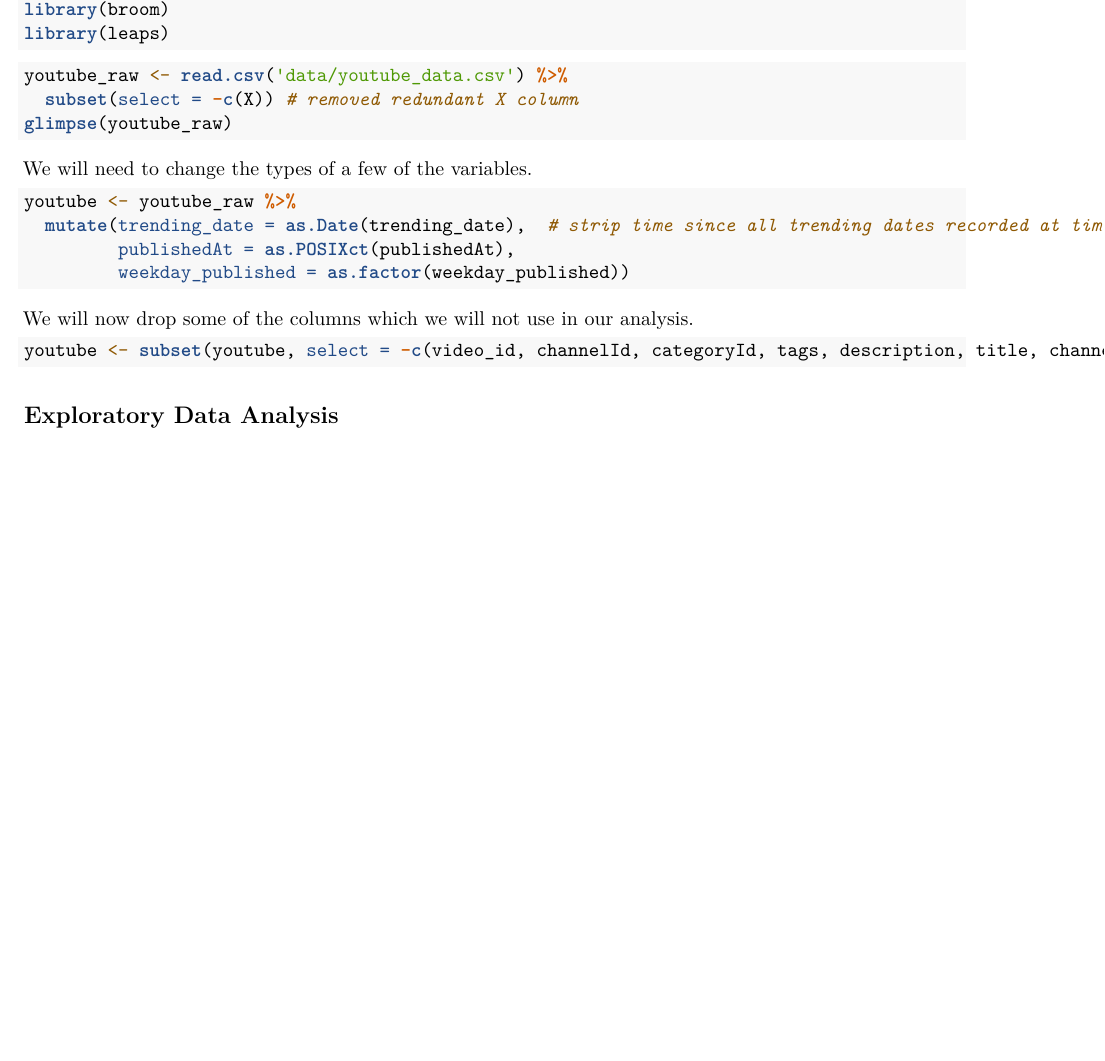
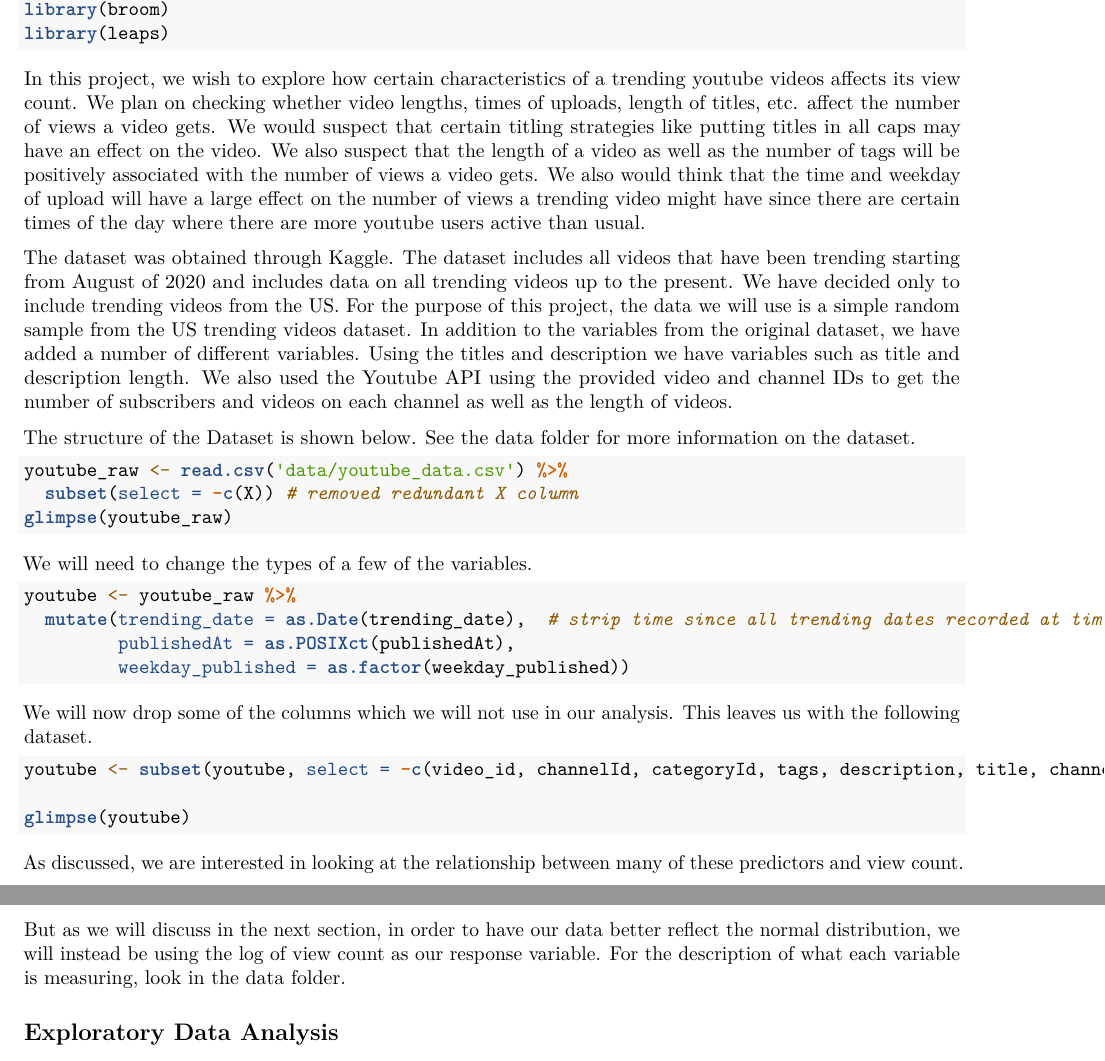
Before and after one commit to talanthier/youtube-trending-stat108, an R Markdown document (analysis.Rmd): part of page 1 of 13 before the commit and two parts of pages 1 and 2 of 13 after it, the two joined at a grey line, cut so that both start at the same text, the shorter picture padded with empty space. Rendered offline with R 4.5, knitr and Pandoc, then LaTeX, with nearby package versions; the code chunks are not run, so their results and figures are left out.

Commit message:
added narrative

````diff
--- a/analysis.Rmd
+++ b/analysis.Rmd
@@ -18,6 +18,12 @@ library(broom)
 library(leaps)
 ```
 
+In this project, we wish to explore how certain characteristics of a trending youtube videos affects its view count. We plan on checking whether video lengths, times of uploads, length of titles, etc. affect the number of views a video gets. We would suspect that certain titling strategies like putting titles in all caps may have an effect on the video. We also suspect that the length of a video as well as the number of tags will be positively associated with the number of views a video gets. We also would think that the time and weekday of upload will have a large effect on the number of views a trending video might have since there are certain times of the day where there are more youtube users active than usual.
+
+The dataset was obtained through Kaggle. The dataset includes all videos that have been trending starting from August of 2020 and includes data on all trending videos up to the present. We have decided only to include trending videos from the US. For the purpose of this project, the data we will use is a simple random sample from the US trending videos dataset. In addition to the variables from the original dataset, we have added a number of different variables. Using the titles and description we have variables such as title and description length. We also used the Youtube API using the provided video and channel IDs to get the number of subscribers and videos on each channel as well as the length of videos.
+
+The structure of the Dataset is shown below. See the data folder for more information on the dataset.
+
 
 ```{r}
 youtube_raw <- read.csv('data/youtube_data.csv') %>%
@@ -32,12 +38,14 @@ youtube <- youtube_raw %>%
          weekday_published = as.factor(weekday_published))
 ```
 
-We will now drop some of the columns which we will not use in our analysis.
+We will now drop some of the columns which we will not use in our analysis. This leaves us with the following dataset.
 
 ```{r}
 youtube <- subset(youtube, select = -c(video_id, channelId, categoryId, tags, description, title, channelTitle))
+
+glimpse(youtube)
 ```
-
+As discussed, we are interested in looking at the relationship between many of these predictors and view count. But as we will discuss in the next section, in order to have our data better reflect the normal distribution, we will instead be using the log of view count as our response variable. For the description of what each variable is measuring, look in the data folder.
 
 ## Exploratory Data Analysis
 
````
Also changed, not shown: 1 other file.
